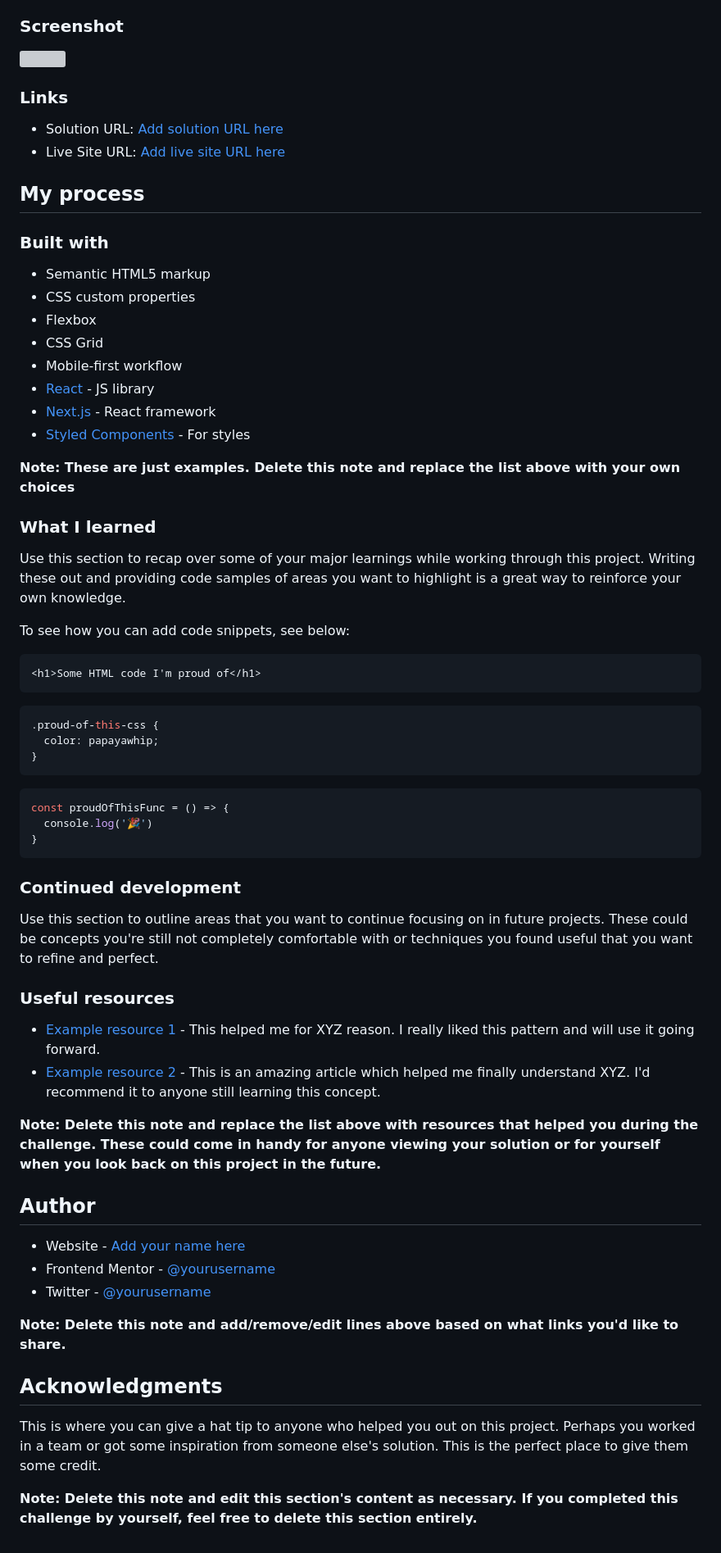
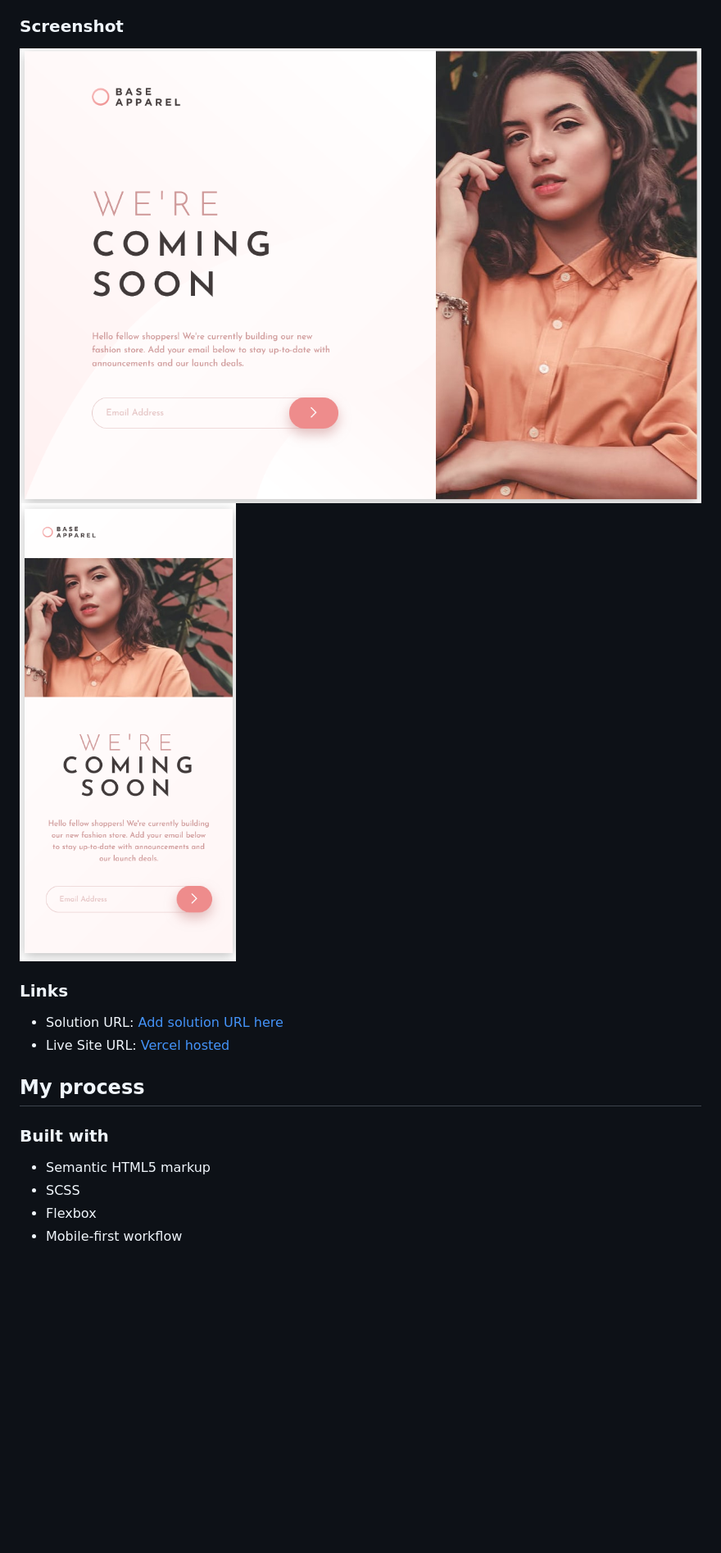
Before and after one commit to JulienLEUILLIER/fem-coming-soon, a Markdown page: README.md, the part around the change printed below. Shown: that part at 82% size. Rendered like a GitHub page; pictures changed too: images/coming-soon-desktop.png (added), images/coming-soon-mobile.png (added); blank space fills up the shorter version; grey boxes are pictures that could not be loaded.

Commit message:
Changed README, added screenshots, email validation

````diff
--- a/README.md
+++ b/README.md
@@ -32,70 +27,20 @@ Users should be able to:
 
 ### Screenshot
 
-![](./screenshot.jpg)
+![Desktop Layout](./images/coming-soon-desktop.png)
+![Mobile Layout](./images/coming-soon-mobile.png)
 
 
 ### Links
 
 - Solution URL: [Add solution URL here](https://your-solution-url.com)
-- Live Site URL: [Add live site URL here](https://your-live-site-url.com)
+- Live Site URL: [Vercel hosted](https://fem-coming-soon-virid.vercel.app/)
 
 ## My process
 
 ### Built with
 
 - Semantic HTML5 markup
-- CSS custom properties
+- SCSS
 - Flexbox
-- CSS Grid
 - Mobile-first workflow
-- [React](https://reactjs.org/) - JS library
-- [Next.js](https://nextjs.org/) - React framework
-- [Styled Components](https://styled-components.com/) - For styles
-
-**Note: These are just examples. Delete this note and replace the list above with your own choices**
-
-### What I learned
-
-Use this section to recap over some of your major learnings while working through this project. Writing these out and providing code samples of areas you want to highlight is a great way to reinforce your own knowledge.
-
-To see how you can add code snippets, see below:
-
-```html
-<h1>Some HTML code I'm proud of</h1>
-```
-```css
-.proud-of-this-css {
-  color: papayawhip;
-}
-```
-```js
-const proudOfThisFunc = () => {
-  console.log('🎉')
-}
-```
-
-### Continued development
-
-Use this section to outline areas that you want to continue focusing on in future projects. These could be concepts you're still not completely comfortable with or techniques you found useful that you want to refine and perfect.
-
-### Useful resources
-
-- [Example resource 1](https://www.example.com) - This helped me for XYZ reason. I really liked this pattern and will use it going forward.
-- [Example resource 2](https://www.example.com) - This is an amazing article which helped me finally understand XYZ. I'd recommend it to anyone still learning this concept.
-
-**Note: Delete this note and replace the list above with resources that helped you during the challenge. These could come in handy for anyone viewing your solution or for yourself when you look back on this project in the future.**
-
-## Author
-
-- Website - [Add your name here](https://www.your-site.com)
-- Frontend Mentor - [@yourusername](https://www.frontendmentor.io/profile/yourusername)
-- Twitter - [@yourusername](https://www.twitter.com/yourusername)
-
-**Note: Delete this note and add/remove/edit lines above based on what links you'd like to share.**
-
-## Acknowledgments
-
-This is where you can give a hat tip to anyone who helped you out on this project. Perhaps you worked in a team or got some inspiration from someone else's solution. This is the perfect place to give them some credit.
-
-**Note: Delete this note and edit this section's content as necessary. If you completed this challenge by yourself, feel free to delete this section entirely.**
````
Also changed, not shown: other parts of README.md (+0 -5 lines), 1 other file.
